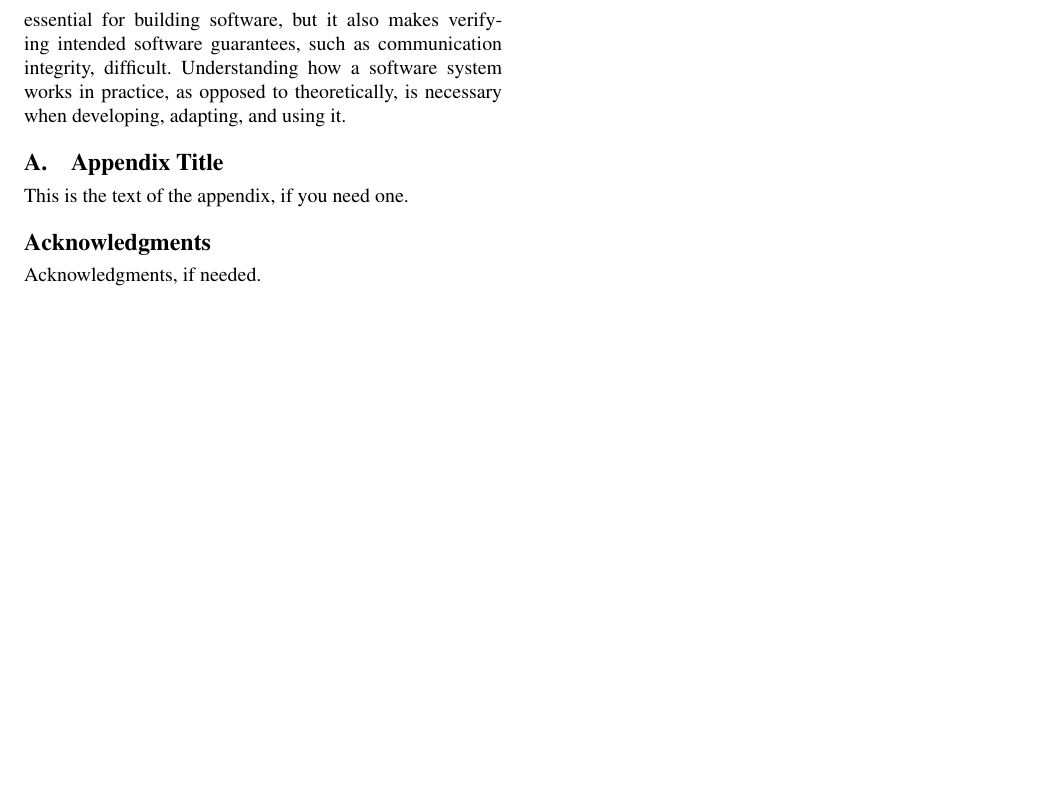
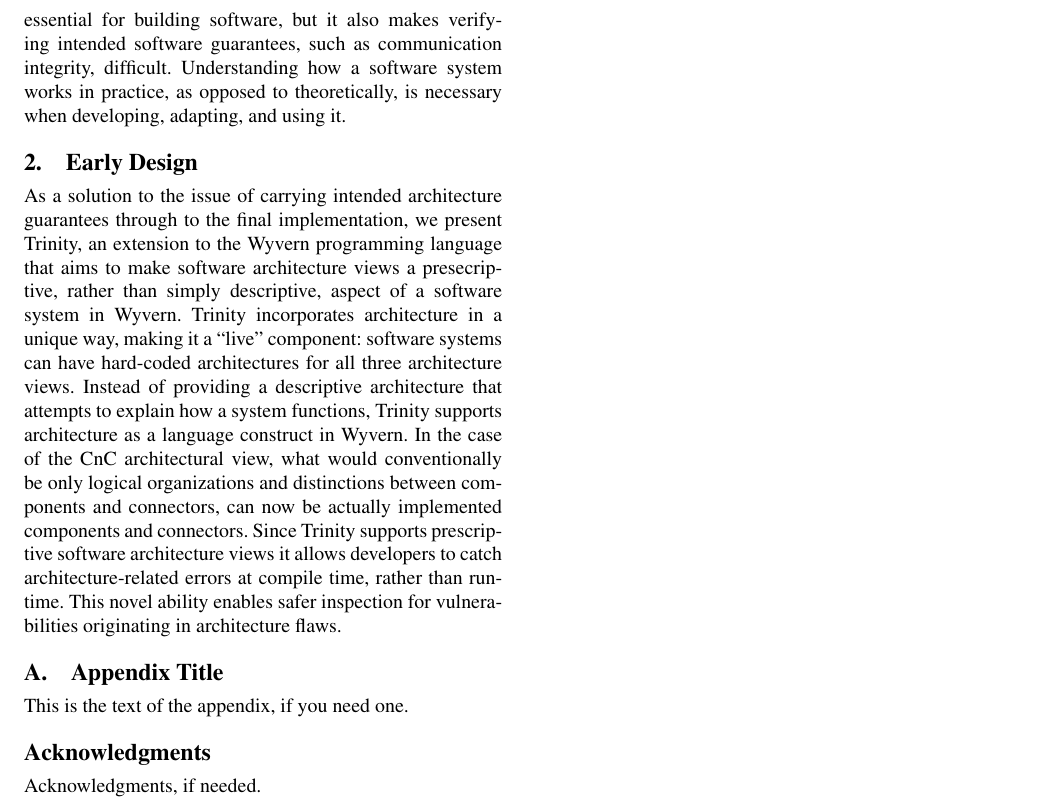
Before and after one commit to mkirwin/DSLDI, a LaTeX paper (sigplanconf-template.tex): part of page 2 of 2, cut so that both start at the same text, the shorter picture padded with empty space. Compiled offline with pdfLaTeX; a missing font is replaced by an installed copy or a similar font.

Commit message:
Early Design Section added

```diff
--- a/sigplanconf-template.tex
+++ b/sigplanconf-template.tex
@@ -113,6 +114,12 @@
 	For example, when designing a <SYSTEM>, one might draw up a graph representing the intended Component-and-Connector (CnC) view, including the components, or the <LIST OF COMPONENTS> and the connectors, or the <LIST OF CONNECTORS>. However a conflict between the <CONNECTOR TYPE> connector and the <COMPONENT> forces the developer to change the architecture during implementation. Depending on the effects of this change and others like it, the realization may not uphold the guarantees of the intended architecture. In the aforementioned example, the planned <CONNECTOR TYPE> connector ensured that the <COMPONENT> could only communicate with the <OTHER COMPONENT> in a specific way. While implementation adjustments were required for completion, the assumptions from the original architecture about how COMPONENT1 is able to communicate with other runtime components may no longer hold. Here, communication integrity is no longer guaranteed.
 
 	Software system designs must adapt as the problem or understanding of it changes. This type of adaptability is essential for building software, but it also makes verifying intended software guarantees, such as communication integrity, difficult. Understanding how a software system works in practice, as opposed to theoretically, is necessary when developing, adapting, and using it.
+
+
+\section{Early Design}
+
+	As a solution to the issue of carrying intended architecture guarantees through to the final implementation, we present Trinity, an extension to the Wyvern programming language that aims to make software architecture views a presecriptive, rather than simply descriptive, aspect of a software system in Wyvern. Trinity incorporates architecture in a unique way, making it a “live” component: software systems can have hard-coded architectures for all three architecture views. Instead of providing a descriptive architecture that attempts to explain how a system functions, Trinity supports architecture as a language construct in Wyvern. In the case of the CnC architectural view, what would conventionally be only logical organizations and distinctions between components and connectors, can now be actually implemented components and connectors. Since Trinity supports prescriptive software architecture views it allows developers to catch architecture-related errors at compile time, rather than runtime. This novel ability enables safer inspection for vulnerabilities originating in architecture flaws.
+
 
 \appendix
 \section{Appendix Title}
```
Also changed, not shown: sigplanconf-template.pdf, sigplanconf-template.tex (1 more changed lines).
